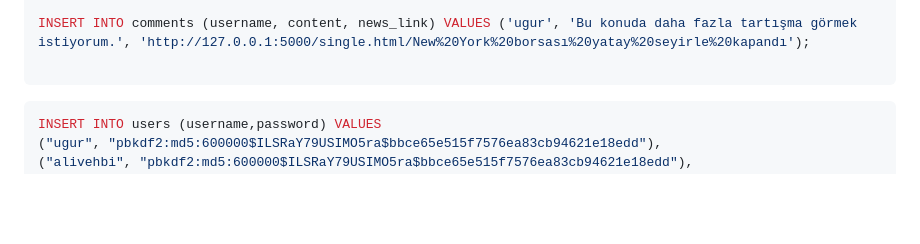
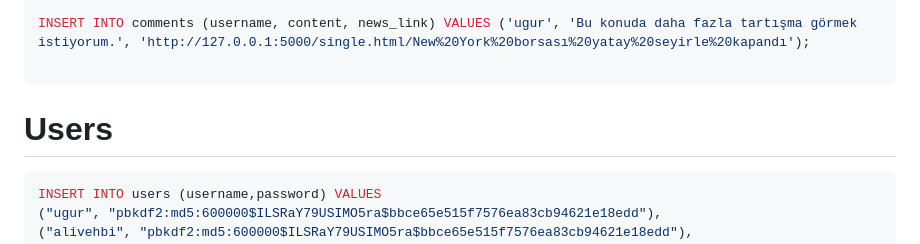
Before and after one commit to nusret35/turkish-financial-website-honeypot, a Markdown page: ReadMe.md, the part around the change. GitHub-like rendering; blank space fills up the shorter version.

Commit message:
users fix

````diff
--- a/ReadMe.md
+++ b/ReadMe.md
@@ -332,6 +332,8 @@ INSERT INTO comments (username, content, news_link) VALUES ('ugur', 'Bu konuda d
 
 ```
 
+# Users
+
 ``` sql
 INSERT INTO users (username,password) VALUES
 ("ugur", "pbkdf2:md5:600000$ILSRaY79USIMO5ra$bbce65e515f7576ea83cb94621e18edd"),
````
